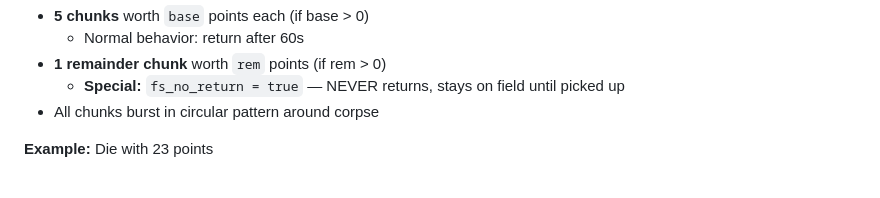
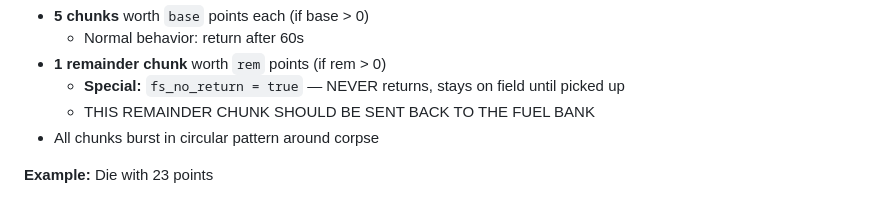
Before and after one commit to pgrts/mitch, a Markdown page: readme_updated.md, the part around the change. GitHub-like rendering.

```diff
--- a/readme_updated.md
+++ b/readme_updated.md
@@ -121,6 +121,7 @@ rem  = n % 5
   - Normal behavior: return after 60s
 - **1 remainder chunk** worth `rem` points (if rem > 0)
   - **Special:** `fs_no_return = true` — NEVER returns, stays on field until picked up
+  - THIS REMAINDER CHUNK SHOULD BE SENT BACK TO THE FUEL BANK
 - All chunks burst in circular pattern around corpse
 
 **Example:** Die with 23 points
```
